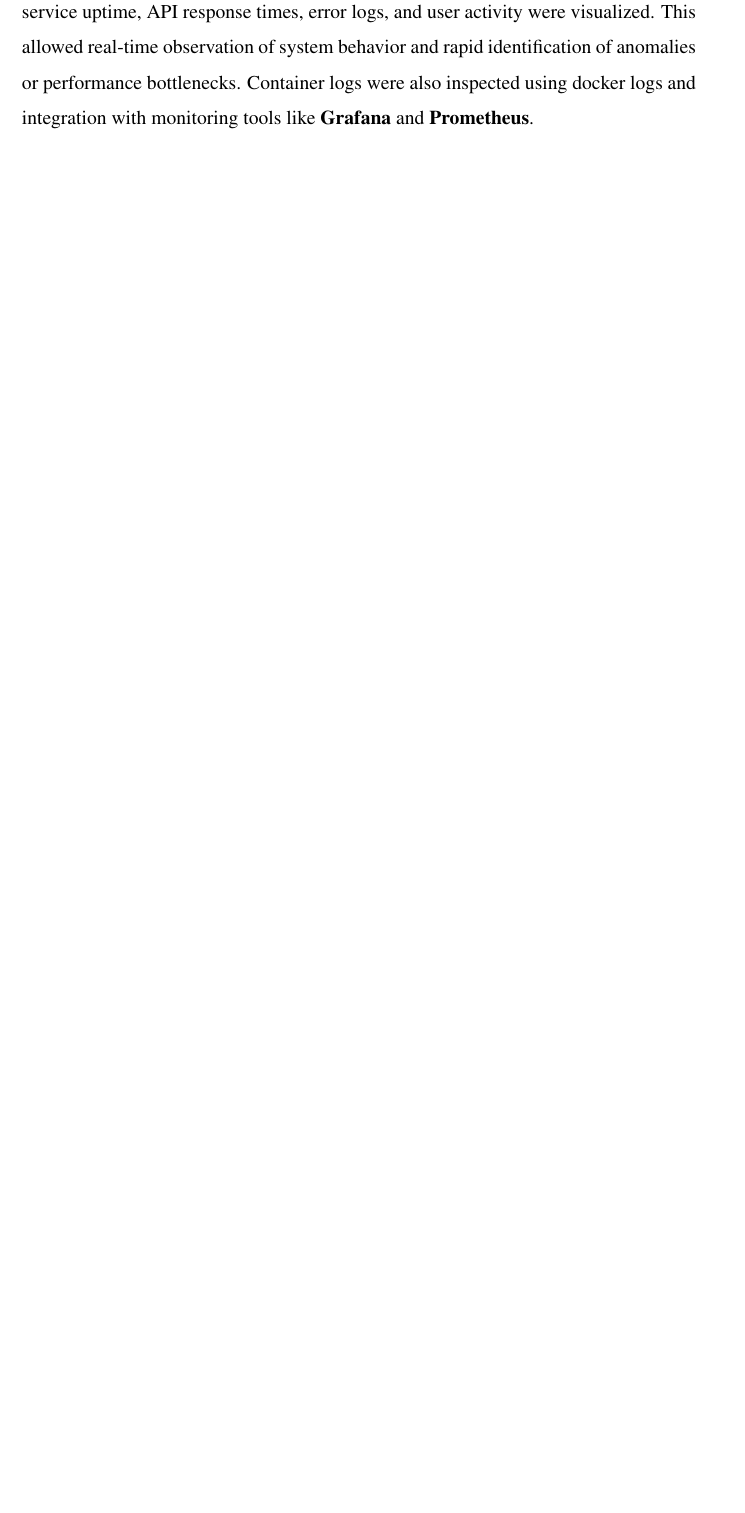
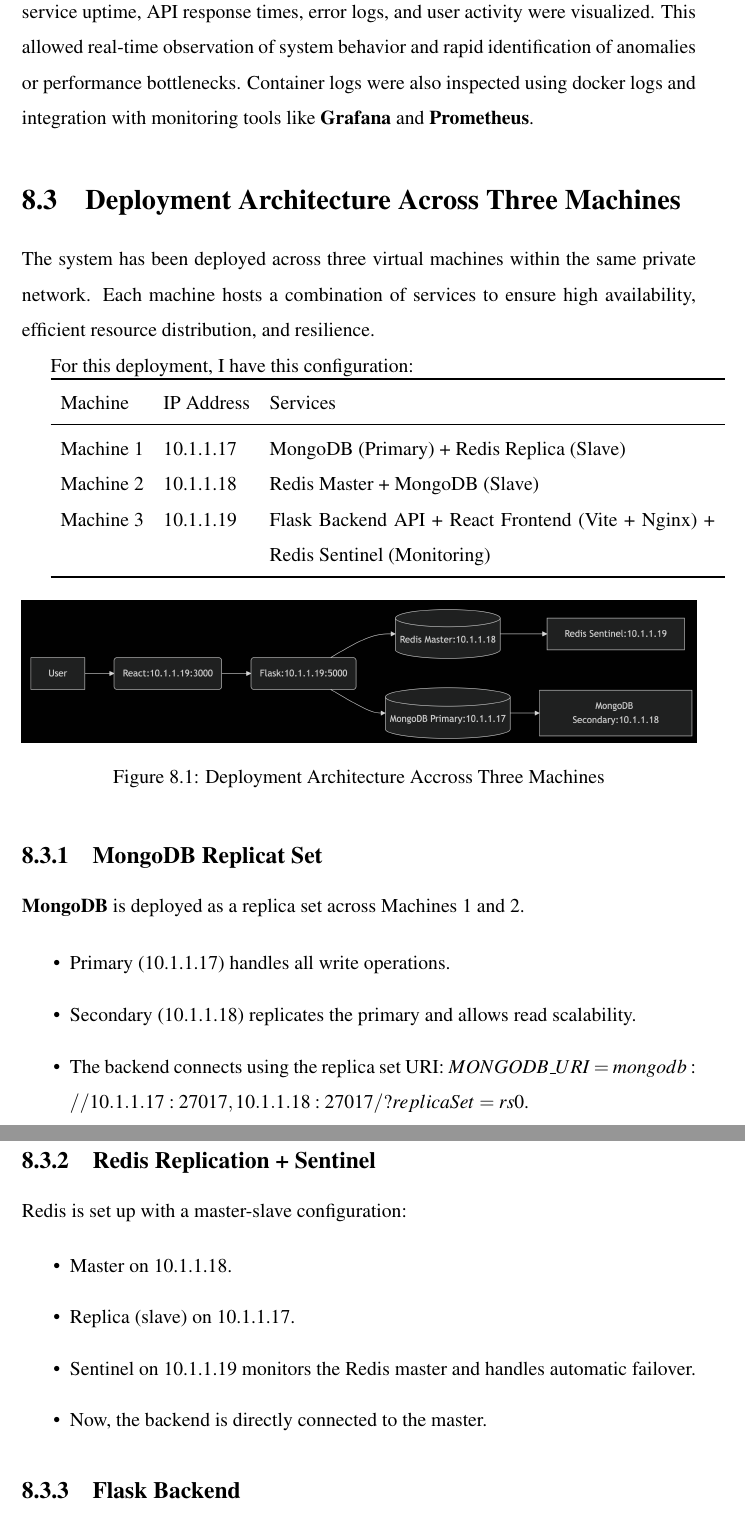
Before and after one commit to adrienKoumgangT/smart-news-aggregator-documentation, a LaTeX thesis (src/main.tex, which reads src/chapters/chapter_08/Deployment_and_Testing.tex): part of page 65 of 70 before the commit and two parts of pages 65 and 66 of 72 after it, the two joined at a grey line, cut so that both start at the same text, the shorter picture padded with empty space. The pictures show the PDF file out/main.pdf that the author committed with the source.

Commit message:
add deployment on 3 vm section

```diff
--- a/src/chapters/chapter_08/Deployment_and_Testing.tex
+++ b/src/chapters/chapter_08/Deployment_and_Testing.tex
@@ -194,3 +194,53 @@ API responses were validated, edge cases were tested, and rate limits were check
 Monitoring was achieved through an integrated dashboard, where metrics such as service uptime, API response times, error logs, and user activity were visualized.
 This allowed real-time observation of system behavior and rapid identification of anomalies or performance bottlenecks.
 Container logs were also inspected using docker logs and integration with monitoring tools like \textbf{Grafana} and \textbf{Prometheus}.
+
+
+
+\section{Deployment Architecture Across Three Machines}\label{sec:deployment-architecture-across-three-machines}
+
+
+The system has been deployed across three virtual machines within the same private network.
+Each machine hosts a combination of services to ensure high availability, efficient resource distribution, and resilience.
+
+For this deployment, I have this configuration:
+
+\begin{tabularx}{\textwidth}{llX}
+  \toprule
+  Machine & IP Address & Services \\
+  \midrule
+  Machine 1 & 10.1.1.17 & MongoDB (Primary) + Redis Replica (Slave) \\
+  Machine 2 & 10.1.1.18 & Redis Master + MongoDB (Slave) \\
+  Machine 3 & 10.1.1.19 & Flask Backend API + React Frontend (Vite + Nginx) + Redis Sentinel (Monitoring) \\
+  \bottomrule
+\end{tabularx}
+
+\begin{figure}[!h]
+    \centering
+    \includegraphics[width=1\textwidth]{chapters/chapter_08/deployment-vm-3}
+    \caption{Deployment Architecture Accross Three Machines}
+    \label{fig:deployment-vm-3}
+\end{figure}
+
+\subsection{MongoDB Replicat Set}\label{subsec:mongodb-replicat-set}
+
+\textbf{MongoDB} is deployed as a replica set across Machines 1 and 2.
+
+\begin{itemize}
+  \item Primary (10.1.1.17) handles all write operations.
+  \item Secondary (10.1.1.18) replicates the primary and allows read scalability.
+  \item The backend connects using the replica set URI: $MONGODB\_URI=mongodb://10.1.1.17:27017,10.1.1.18:27017/?replicaSet=rs0$.
+\end{itemize}
+
+\subsection{Redis Replication + Sentinel}\label{subsec:redis-replication-+-sentinel}
+
+Redis is set up with a master-slave configuration:
+
+\begin{itemize}
+  \item Master on 10.1.1.18.
+  \item Replica (slave) on 10.1.1.17.
+  \item Sentinel on 10.1.1.19 monitors the Redis master and handles automatic failover.
+  \item Now, the backend is directly connected to the master.
+\end{itemize}
+
+\subsection{Flask Backend}\label{subsec:flask-backend}
@@ -196,0 +257,3 @@ Container logs were also inspected using docker logs and integration with monito
+MONGODB_URI=mongodb://10.1.1.17:27017,10.1.1.18:27017/?replicaSet=rs0
+REDIS_URL=redis://10.1.1.18:6379
+\end{lstlisting}
@@ -196,0 +304,3 @@ Container logs were also inspected using docker logs and integration with monito
+\end{lstlisting}
+
+Deployment steps:
@@ -196,0 +318 @@ Container logs were also inspected using docker logs and integration with monito
+\end{lstlisting}
```
Also changed, not shown: src/chapters/chapter_01/Introduction.tex (+1 -1 lines), src/chapters/chapter_04/Data_Modeling.tex (+1 -1 lines), out/main.pdf, src/chapters/chapter_08/deployment-vm-3.png (added), src/chapters/chapter_08/Deployment_and_Testing.tex (65 more changed lines).
